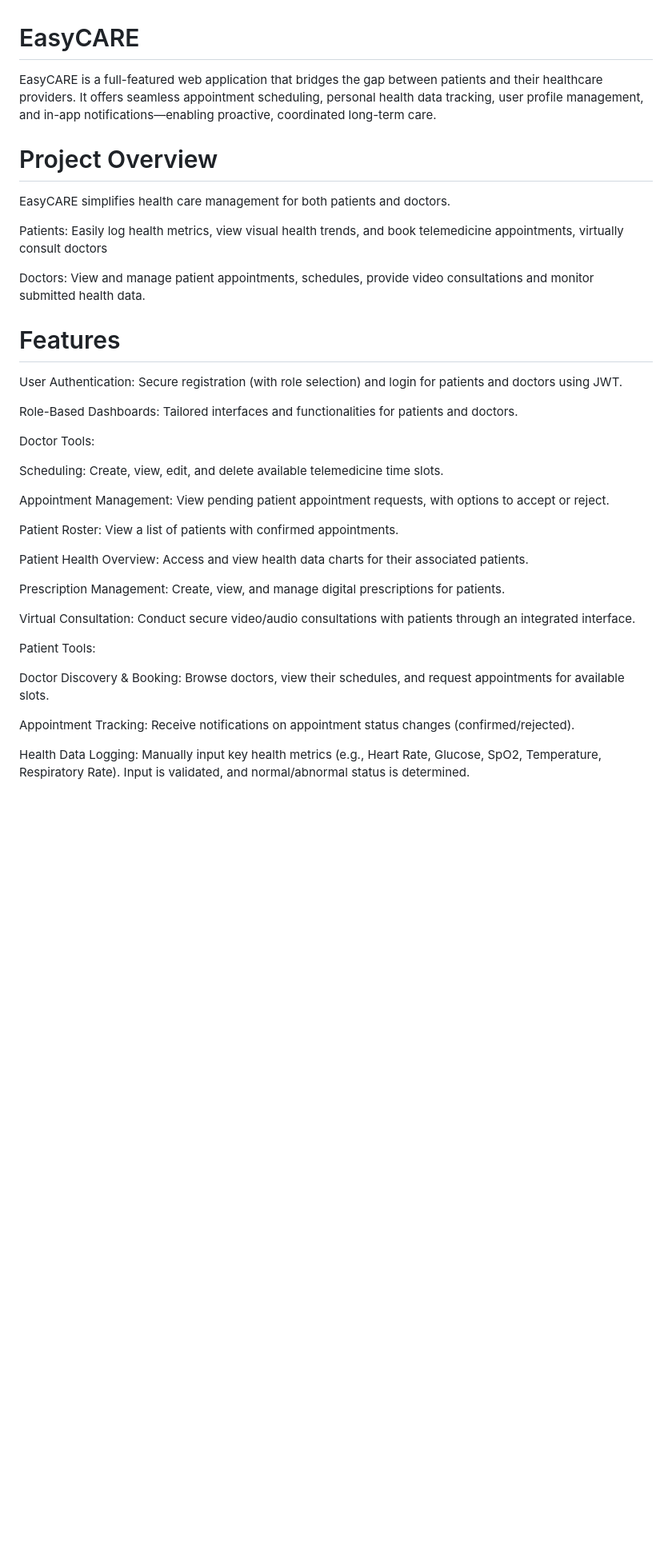
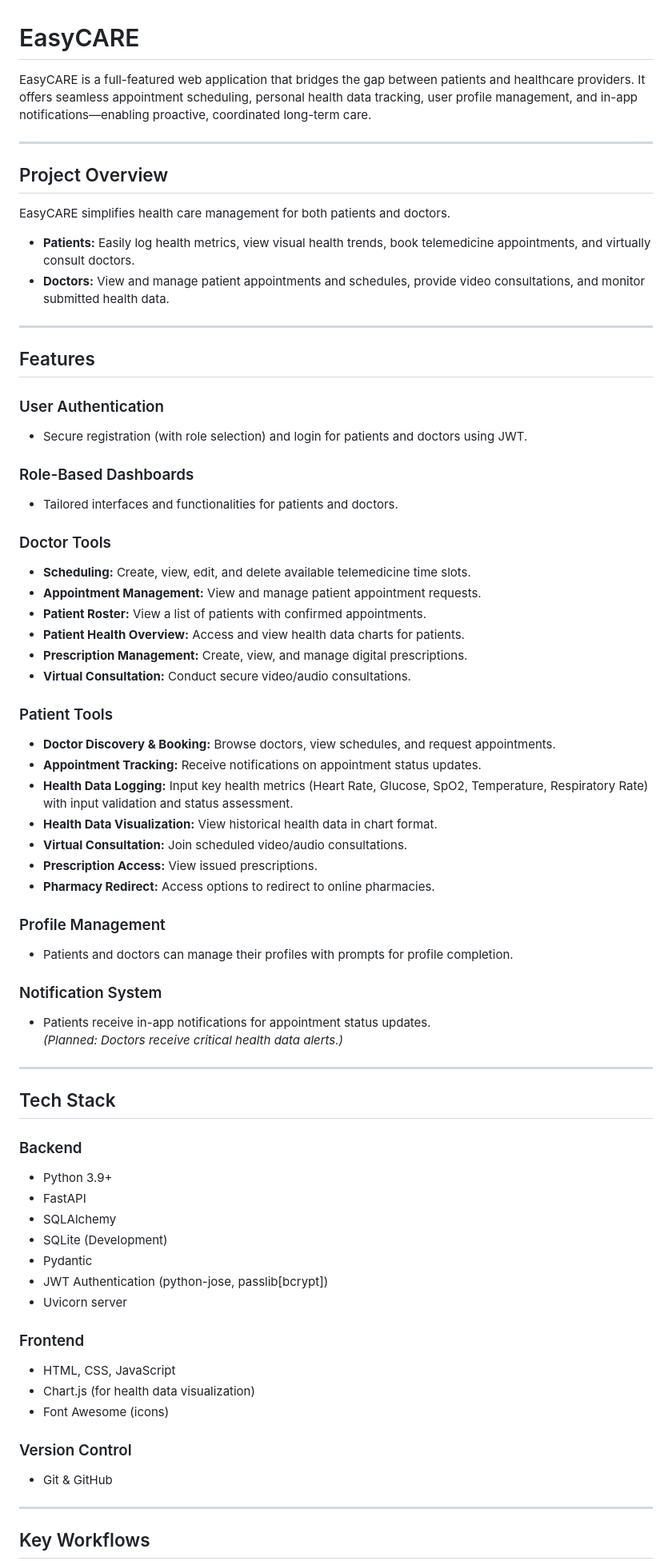
Before and after one commit to RhithanyaParthasarathi/EasyCARE, a Markdown page: README.md, the part around the change printed below. Shown: that part at 80% size. GitHub-like rendering; blank space fills up the shorter version.

```diff
--- a/README.md
+++ b/README.md
@@ -1,40 +1,72 @@
 # EasyCARE
 
-EasyCARE is a full-featured web application that bridges the gap between patients and their healthcare providers. It offers seamless appointment scheduling, personal health data tracking, user profile management, and in-app notifications—enabling proactive, coordinated long-term care.
+EasyCARE is a full-featured web application that bridges the gap between patients and healthcare providers. It offers seamless appointment scheduling, personal health data tracking, user profile management, and in-app notifications—enabling proactive, coordinated long-term care.
 
-# Project Overview
+---
+
+## Project Overview
 
 EasyCARE simplifies health care management for both patients and doctors.
 
-Patients: Easily log health metrics, view visual health trends, and book telemedicine appointments, virtually consult doctors
+- **Patients:** Easily log health metrics, view visual health trends, book telemedicine appointments, and virtually consult doctors.
+- **Doctors:** View and manage patient appointments and schedules, provide video consultations, and monitor submitted health data.
 
-Doctors: View and manage patient appointments, schedules, provide video consultations and monitor submitted health data.
+---
 
-# Features
+## Features
 
-User Authentication: Secure registration (with role selection) and login for patients and doctors using JWT.
+### User Authentication
+- Secure registration (with role selection) and login for patients and doctors using JWT.
 
-Role-Based Dashboards: Tailored interfaces and functionalities for patients and doctors.
+### Role-Based Dashboards
+- Tailored interfaces and functionalities for patients and doctors.
 
-Doctor Tools:
+### Doctor Tools
+- **Scheduling:** Create, view, edit, and delete available telemedicine time slots.
+- **Appointment Management:** View and manage patient appointment requests.
+- **Patient Roster:** View a list of patients with confirmed appointments.
+- **Patient Health Overview:** Access and view health data charts for patients.
+- **Prescription Management:** Create, view, and manage digital prescriptions.
+- **Virtual Consultation:** Conduct secure video/audio consultations.
 
-   Scheduling: Create, view, edit, and delete available telemedicine time slots.
+### Patient Tools
+- **Doctor Discovery & Booking:** Browse doctors, view schedules, and request appointments.
+- **Appointment Tracking:** Receive notifications on appointment status updates.
+- **Health Data Logging:** Input key health metrics (Heart Rate, Glucose, SpO2, Temperature, Respiratory Rate) with input validation and status assessment.
+- **Health Data Visualization:** View historical health data in chart format.
+- **Virtual Consultation:** Join scheduled video/audio consultations.
+- **Prescription Access:** View issued prescriptions.
+- **Pharmacy Redirect:** Access options to redirect to online pharmacies.
 
-   Appointment Management: View pending patient appointment requests, with options to accept or reject.
+### Profile Management
+- Patients and doctors can manage their profiles with prompts for profile completion.
 
-   Patient Roster: View a list of patients with confirmed appointments.
+### Notification System
+- Patients receive in-app notifications for appointment status updates.
+*(Planned: Doctors receive critical health data alerts.)*
 
-   Patient Health Overview: Access and view health data charts for their associated patients.
+---
 
-   Prescription Management: Create, view, and manage digital prescriptions for patients.
+## Tech Stack
 
-   Virtual Consultation: Conduct secure video/audio consultations with patients through an integrated interface.
+### Backend
+- Python 3.9+
+- FastAPI
+- SQLAlchemy
+- SQLite (Development)
+- Pydantic
+- JWT Authentication (python-jose, passlib[bcrypt])
+- Uvicorn server
 
-Patient Tools:
+### Frontend
+- HTML, CSS, JavaScript
+- Chart.js (for health data visualization)
+- Font Awesome (icons)
 
-   Doctor Discovery & Booking: Browse doctors, view their schedules, and request appointments for available slots.
+### Version Control
+- Git & GitHub
 
-   Appointment Tracking: Receive notifications on appointment status changes (confirmed/rejected).
+---
 
-   Health Data Logging: Manually input key health metrics (e.g., Heart Rate, Glucose, SpO2, Temperature, Respiratory Rate). Input is validated, and normal/abnormal status is determined.
+## Key Workflows
 
```
Also changed, not shown: other parts of README.md (+30 -141 lines).
